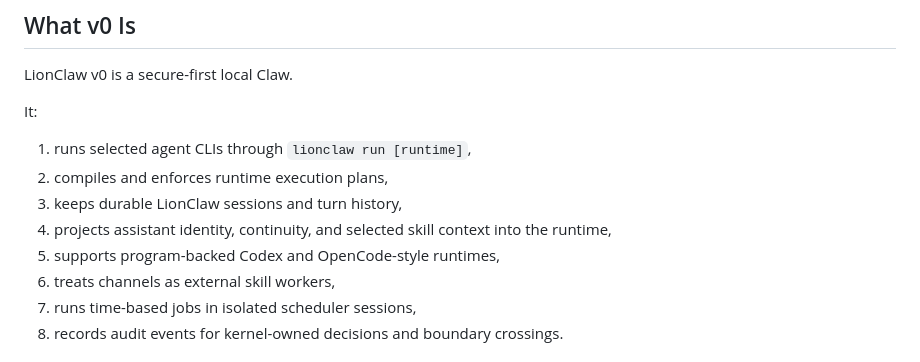
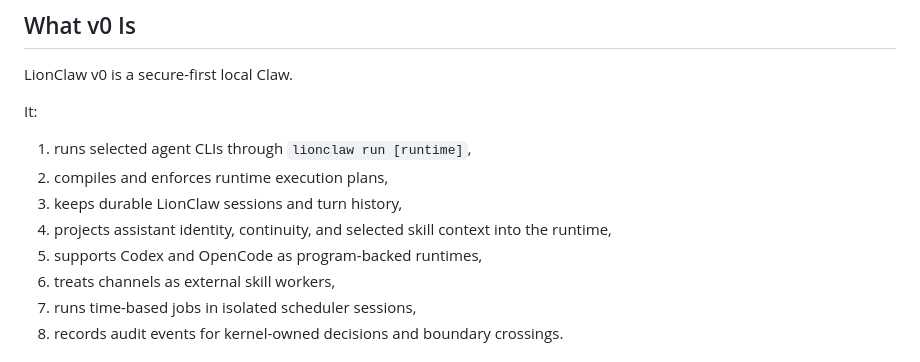
Before and after one commit to moshthepitt/lionclaw, a Markdown page: docs/V0_PLAN.md, the part around the change. Rendered like a GitHub page.

Commit message:
docs: polish runtime wording after QA

```diff
--- a/docs/V0_PLAN.md
+++ b/docs/V0_PLAN.md
@@ -14,7 +14,7 @@ It:
 2. compiles and enforces runtime execution plans,
 3. keeps durable LionClaw sessions and turn history,
 4. projects assistant identity, continuity, and selected skill context into the runtime,
-5. supports program-backed Codex and OpenCode-style runtimes,
+5. supports Codex and OpenCode as program-backed runtimes,
 6. treats channels as external skill workers,
 7. runs time-based jobs in isolated scheduler sessions,
 8. records audit events for kernel-owned decisions and boundary crossings.
```
Also changed, not shown: docs/ARCHITECTURE.md (+1 -1 lines).
